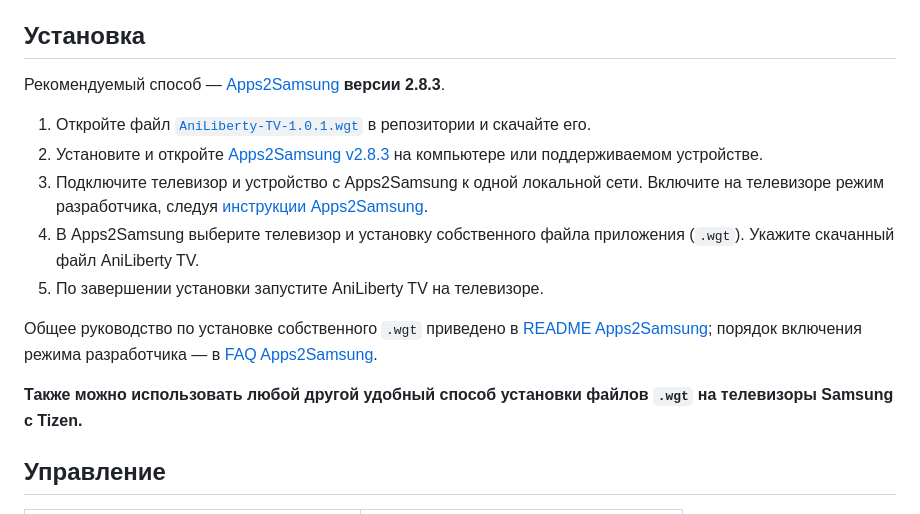
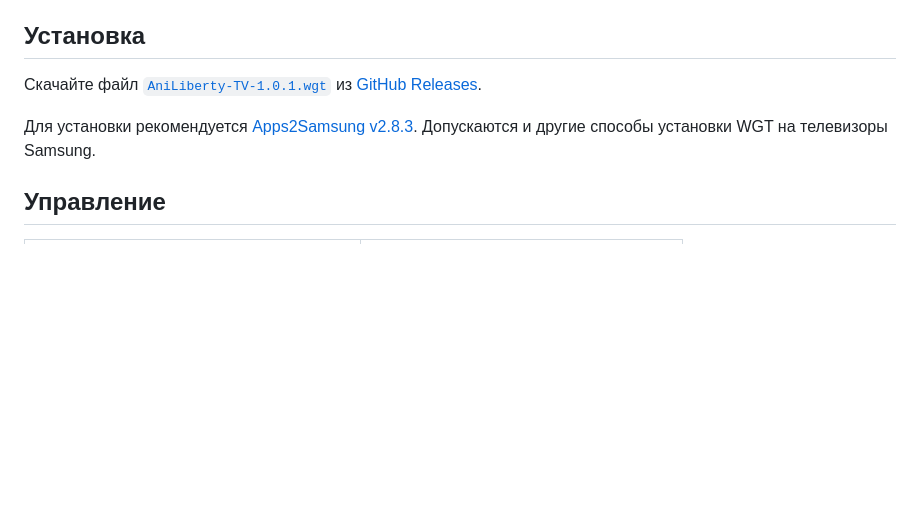
Before and after one commit to BrainFix/AniLiberty-TV-Tizen, a Markdown page: README.md, the part around the change. Drawn GitHub-style; blank space fills up the shorter version.

Commit message:
docs: simplify installation guidance and keep Apps2Samsung optional

```diff
--- a/README.md
+++ b/README.md
@@ -35,17 +35,9 @@
 
 ## Установка
 
-Рекомендуемый способ — [Apps2Samsung](https://apps2samsung.com/) **версии 2.8.3**.
+Скачайте файл [`AniLiberty-TV-1.0.1.wgt`](https://github.com/BrainFix/AniLiberty-TV-Tizen/releases/download/v1.0.1/AniLiberty-TV-1.0.1.wgt) из [GitHub Releases](https://github.com/BrainFix/AniLiberty-TV-Tizen/releases).
 
-1. Откройте файл [`AniLiberty-TV-1.0.1.wgt`](https://github.com/BrainFix/AniLiberty-TV-Tizen/releases/download/v1.0.1/AniLiberty-TV-1.0.1.wgt) в репозитории и скачайте его.
-2. Установите и откройте [Apps2Samsung v2.8.3](https://github.com/Apps2Samsung/Apps2Samsung/releases/tag/v2.8.3) на компьютере или поддерживаемом устройстве.
-3. Подключите телевизор и устройство с Apps2Samsung к одной локальной сети. Включите на телевизоре режим разработчика, следуя [инструкции Apps2Samsung](https://github.com/Apps2Samsung/Apps2Samsung/wiki/FAQ).
-4. В Apps2Samsung выберите телевизор и установку собственного файла приложения (`.wgt`). Укажите скачанный файл AniLiberty TV.
-5. По завершении установки запустите AniLiberty TV на телевизоре.
-
-Общее руководство по установке собственного `.wgt` приведено в [README Apps2Samsung](https://github.com/Apps2Samsung/Apps2Samsung); порядок включения режима разработчика — в [FAQ Apps2Samsung](https://github.com/Apps2Samsung/Apps2Samsung/wiki/FAQ).
-
-**Также можно использовать любой другой удобный способ установки файлов `.wgt` на телевизоры Samsung с Tizen.**
+Для установки рекомендуется [Apps2Samsung v2.8.3](https://github.com/Apps2Samsung/Apps2Samsung/releases/tag/v2.8.3). Допускаются и другие способы установки WGT на телевизоры Samsung.
 
 ## Управление
 
```
